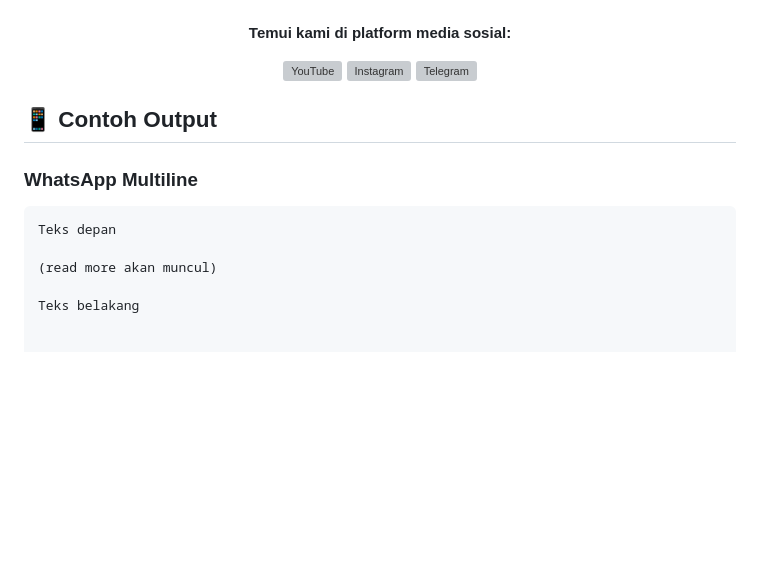
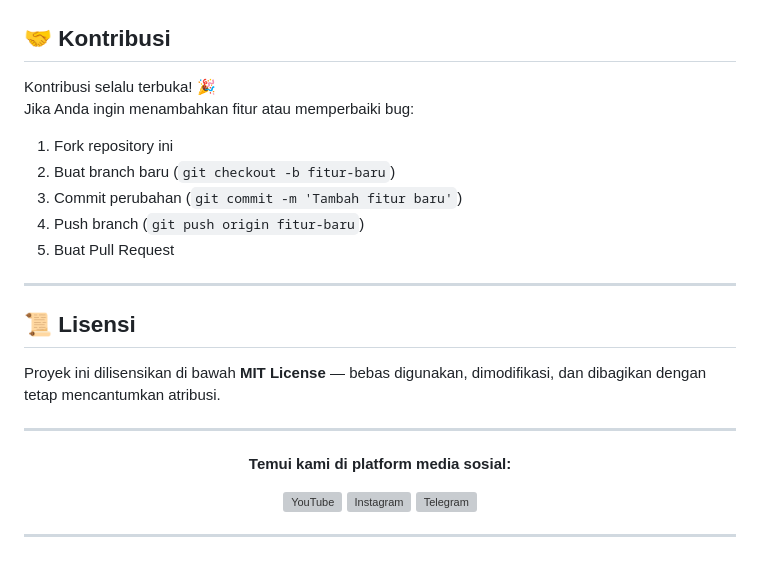
Before and after one commit to HASYIM56/H56-Read-More-Generator, a Markdown page: README.md, the part around one of its changes. Rendered like a GitHub page; blank space fills up the shorter version; grey boxes are pictures that could not be loaded.

````diff
--- a/README.md
+++ b/README.md
@@ -57,3 +129,22 @@ Web ini sangat berguna untuk:
+## 🤝 Kontribusi
+
+Kontribusi selalu terbuka! 🎉
+Jika Anda ingin menambahkan fitur atau memperbaiki bug:
+
+1. Fork repository ini
+2. Buat branch baru (`git checkout -b fitur-baru`)
+3. Commit perubahan (`git commit -m 'Tambah fitur baru'`)
+4. Push branch (`git push origin fitur-baru`)
+5. Buat Pull Request
+
+---
+
+## 📜 Lisensi
+
+Proyek ini dilisensikan di bawah **MIT License** — bebas digunakan, dimodifikasi, dan dibagikan dengan tetap mencantumkan atribusi.
+
+---
+
 <!-- Footer Medsos Start -->
 <div align="center">
 
@@ -72,13 +163,4 @@ Web ini sangat berguna untuk:
 </div>
 <!-- Footer Medsos End -->
 
-## 📱 Contoh Output
-
-### WhatsApp Multiline
-
-```text
-Teks depan
-
-(read more akan muncul)
-
-Teks belakang
+---
````
Also changed, not shown: other parts of README.md (+77 -5 lines).
